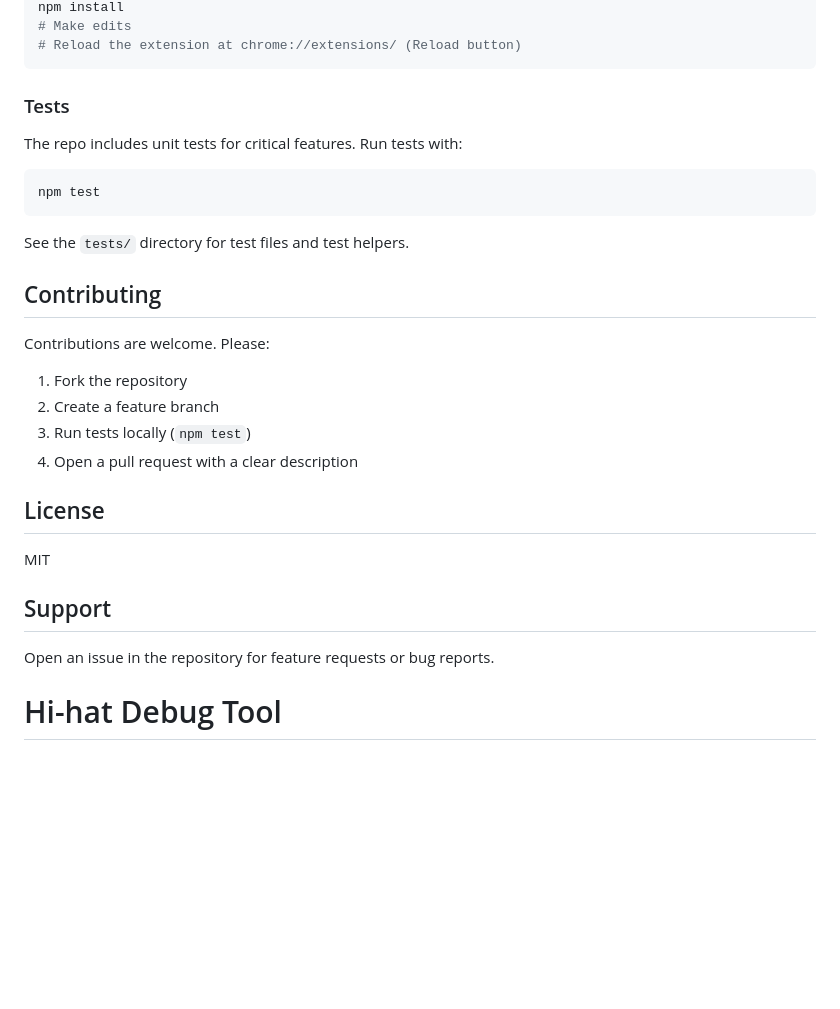
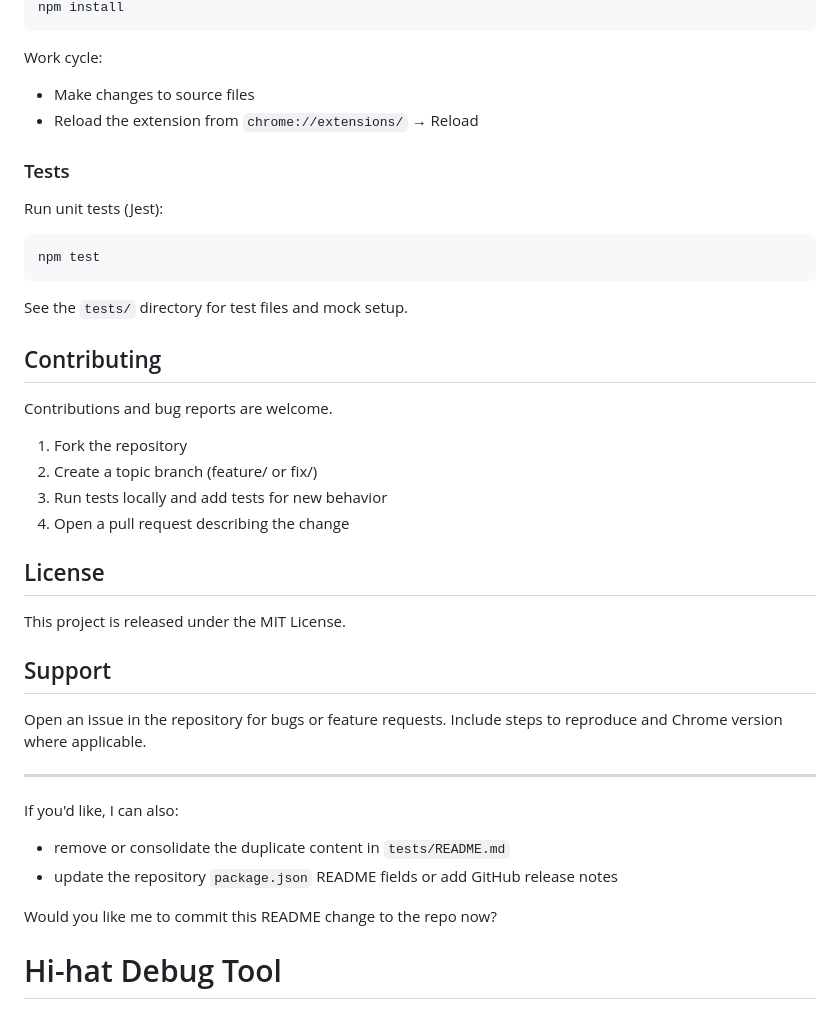
Before and after one commit to turnermike/Hi-hat-Debug-Tool, a Markdown page: README.md, the part around one of its changes. Rendered like a GitHub page; blank space fills up the shorter version.

````diff
--- a/README.md
+++ b/README.md
@@ -72,34 +67,46 @@ git clone <your-repo-url>
 npm install
-# Make edits
-# Reload the extension at chrome://extensions/ (Reload button)
 ```
+
+Work cycle:
+
+- Make changes to source files
+- Reload the extension from `chrome://extensions/` → Reload
 
 ### Tests
 
-The repo includes unit tests for critical features. Run tests with:
+Run unit tests (Jest):
 
 ```bash
 npm test
 ```
 
-See the `tests/` directory for test files and test helpers.
+See the `tests/` directory for test files and mock setup.
 
 ## Contributing
 
-Contributions are welcome. Please:
+Contributions and bug reports are welcome.
 
 1. Fork the repository
-2. Create a feature branch
-3. Run tests locally (`npm test`)
-4. Open a pull request with a clear description
+2. Create a topic branch (feature/ or fix/)
+3. Run tests locally and add tests for new behavior
+4. Open a pull request describing the change
 
 ## License
 
-MIT
+This project is released under the MIT License.
 
 ## Support
 
-Open an issue in the repository for feature requests or bug reports.
+Open an issue in the repository for bugs or feature requests. Include steps to reproduce and Chrome version where applicable.
+
+---
+
+If you'd like, I can also:
+
+- remove or consolidate the duplicate content in `tests/README.md`
+- update the repository `package.json` README fields or add GitHub release notes
+
+Would you like me to commit this README change to the repo now?
 
 # Hi-hat Debug Tool
 
````
Also changed, not shown: other parts of README.md (+30 -35 lines).
